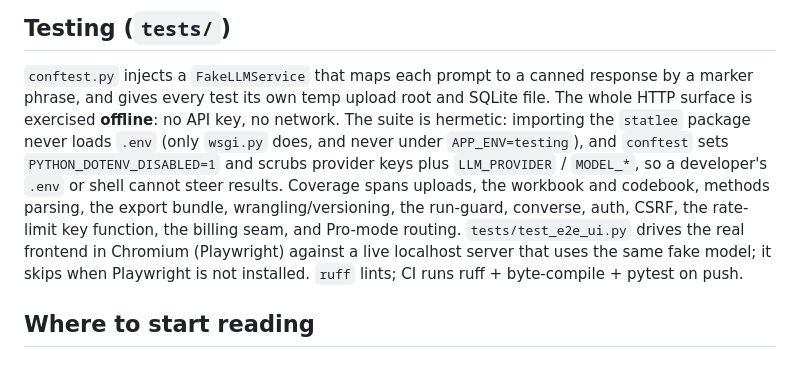
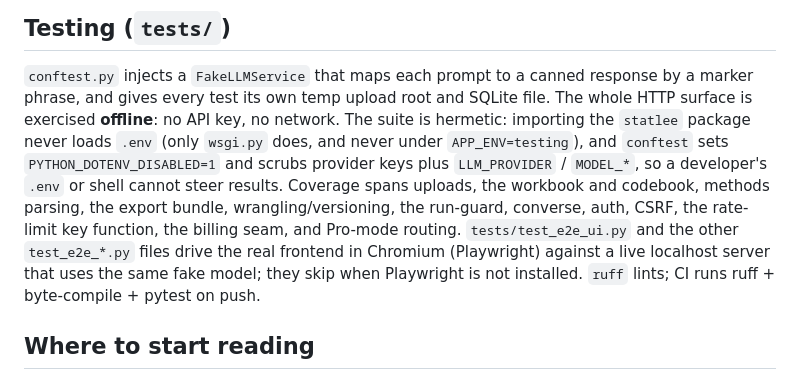
Before and after one commit to yib7/STATlee, a Markdown page: docs/ARCHITECTURE.md, the part around the change. GitHub-like rendering.

Commit message:
docs: rewrap the ARCHITECTURE testing paragraph

```diff
--- a/docs/ARCHITECTURE.md
+++ b/docs/ARCHITECTURE.md
@@ -633,9 +633,10 @@ sets `PYTHON_DOTENV_DISABLED=1` and scrubs provider keys plus `LLM_PROVIDER` /
 `MODEL_*`, so a developer's `.env` or shell cannot steer results. Coverage
 spans uploads, the workbook and codebook, methods parsing, the export bundle,
 wrangling/versioning, the run-guard, converse, auth, CSRF, the rate-limit key
-function, the billing seam, and Pro-mode routing. `tests/test_e2e_ui.py` drives the real frontend in Chromium
-(Playwright) against a live localhost server that uses the same fake model; it
-skips when Playwright is not installed. `ruff` lints; CI runs ruff +
+function, the billing seam, and Pro-mode routing. `tests/test_e2e_ui.py` and
+the other `test_e2e_*.py` files drive the real frontend in Chromium
+(Playwright) against a live localhost server that uses the same fake model; they
+skip when Playwright is not installed. `ruff` lints; CI runs ruff +
 byte-compile + pytest on push.
 
 ## Where to start reading
```
